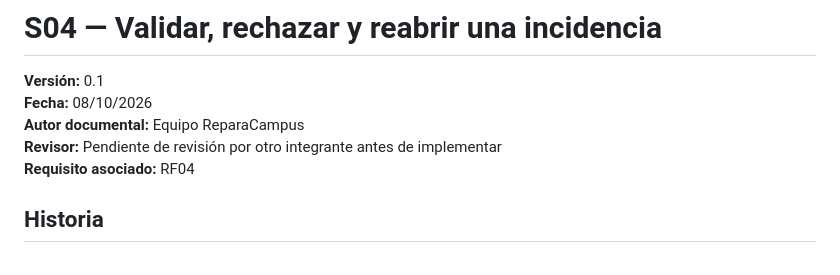
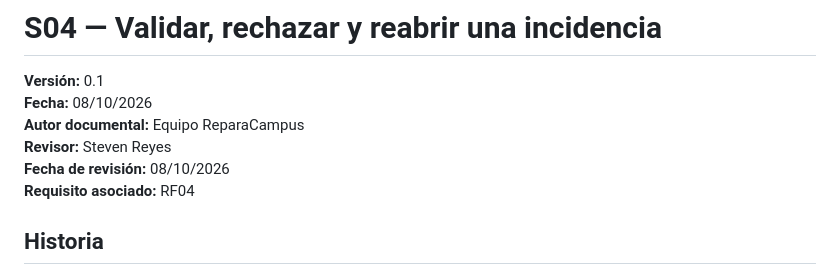
Before and after one commit to nagiberrioreales-design/reparacampus, a Markdown page: specs/S04-validacion-reapertura.md, the part around the change. Drawn GitHub-style.

Commit message:
docs(spec): registrar aprobación previa de S04

```diff
--- a/specs/S04-validacion-reapertura.md
+++ b/specs/S04-validacion-reapertura.md
@@ -3,7 +3,8 @@
 **Versión:** 0.1
 **Fecha:** 08/10/2026
 **Autor documental:** Equipo ReparaCampus
-**Revisor:** Pendiente de revisión por otro integrante antes de implementar
+**Revisor:** Steven Reyes
+**Fecha de revisión:** 08/10/2026
 **Requisito asociado:** RF04
 
 ## Historia
```
